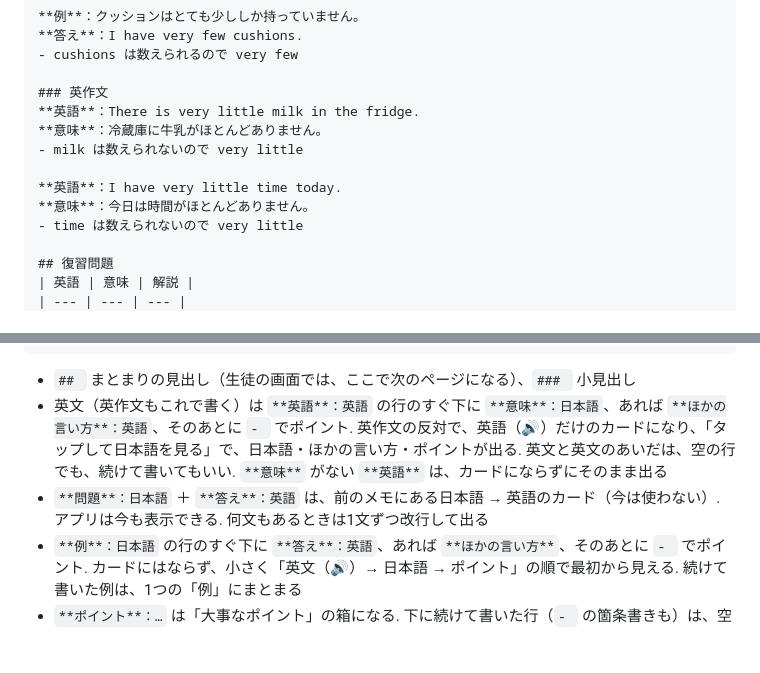
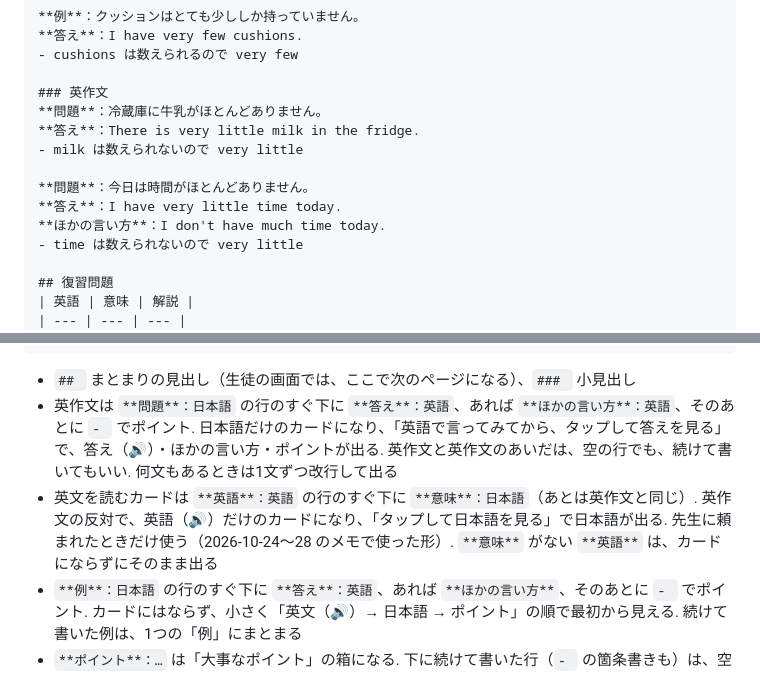
Before and after one commit to hinakajisaki-dev/hina-english, a Markdown page: docs/lesson-notes.md, 2 parts joined by grey strips. Rendered like a GitHub page; blank space fills up the shorter version.

````diff
--- a/docs/lesson-notes.md
+++ b/docs/lesson-notes.md
@@ -55,12 +54,13 @@
 - cushions は数えられるので very few
 
 ### 英作文
-**英語**：There is very little milk in the fridge.
-**意味**：冷蔵庫に牛乳がほとんどありません。
+**問題**：冷蔵庫に牛乳がほとんどありません。
+**答え**：There is very little milk in the fridge.
 - milk は数えられないので very little
 
-**英語**：I have very little time today.
-**意味**：今日は時間がほとんどありません。
+**問題**：今日は時間がほとんどありません。
+**答え**：I have very little time today.
+**ほかの言い方**：I don't have much time today.
 - time は数えられないので very little
 
 ## 復習問題
@@ -80,8 +80,8 @@
 ```
 
 - `## ` まとまりの見出し（生徒の画面では、ここで次のページになる）、`### ` 小見出し
-- 英文（英作文もこれで書く）は `**英語**：英語` の行のすぐ下に `**意味**：日本語`、あれば `**ほかの言い方**：英語`、そのあとに `- ` でポイント. 英作文の反対で、英語（🔊）だけのカードになり、「タップして日本語を見る」で、日本語・ほかの言い方・ポイントが出る. 英文と英文のあいだは、空の行でも、続けて書いてもいい. `**意味**` がない `**英語**` は、カードにならずにそのまま出る
-- `**問題**：日本語` ＋ `**答え**：英語` は、前のメモにある日本語 → 英語のカード（今は使わない）. アプリは今も表示できる. 何文もあるときは1文ずつ改行して出る
+- 英作文は `**問題**：日本語` の行のすぐ下に `**答え**：英語`、あれば `**ほかの言い方**：英語`、そのあとに `- ` でポイント. 日本語だけのカードになり、「英語で言ってみてから、タップして答えを見る」で、答え（🔊）・ほかの言い方・ポイントが出る. 英作文と英作文のあいだは、空の行でも、続けて書いてもいい. 何文もあるときは1文ずつ改行して出る
+- 英文を読むカードは `**英語**：英語` の行のすぐ下に `**意味**：日本語`（あとは英作文と同じ）. 英作文の反対で、英語（🔊）だけのカードになり、「タップして日本語を見る」で日本語が出る. 先生に頼まれたときだけ使う（2026-10-24〜28 のメモで使った形）. `**意味**` がない `**英語**` は、カードにならずにそのまま出る
 - `**例**：日本語` の行のすぐ下に `**答え**：英語`、あれば `**ほかの言い方**`、そのあとに `- ` でポイント. カードにはならず、小さく「英文（🔊）→ 日本語 → ポイント」の順で最初から見える. 続けて書いた例は、1つの「例」にまとまる
 - `**ポイント**：…` は「大事なポイント」の箱になる. 下に続けて書いた行（`- ` の箇条書きも）は、空の行まで箱に入る
 - `**…**` 太字
````
Also changed, not shown: other parts of docs/lesson-notes.md (+8 -9 lines), lessons/README.md (+1 -1 lines).
